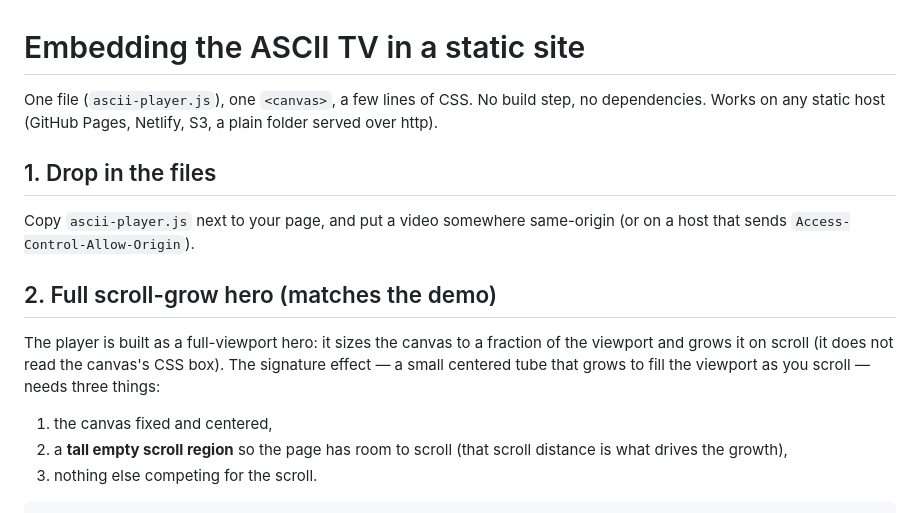
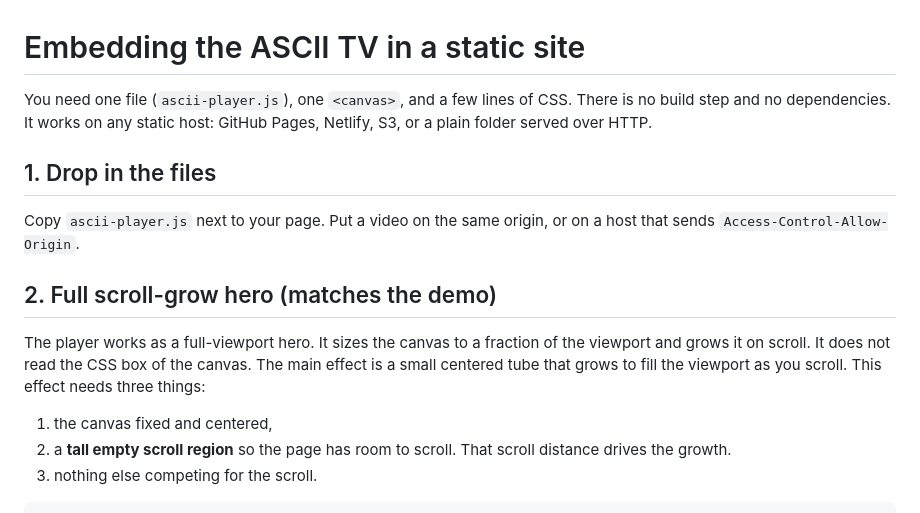
Before and after one commit to jjsnack/ascii-tv, a Markdown page: INTEGRATION.md, the part around one of its changes. Rendered like a GitHub page.

````diff
--- a/INTEGRATION.md
+++ b/INTEGRATION.md
@@ -1,24 +1,24 @@
 # Embedding the ASCII TV in a static site
 
-One file (`ascii-player.js`), one `<canvas>`, a few lines of CSS. No build step,
-no dependencies. Works on any static host (GitHub Pages, Netlify, S3, a plain
-folder served over http).
+You need one file (`ascii-player.js`), one `<canvas>`, and a few lines of CSS.
+There is no build step and no dependencies. It works on any static host: GitHub
+Pages, Netlify, S3, or a plain folder served over HTTP.
 
 ## 1. Drop in the files
 
-Copy `ascii-player.js` next to your page, and put a video somewhere same-origin
-(or on a host that sends `Access-Control-Allow-Origin`).
+Copy `ascii-player.js` next to your page. Put a video on the same origin, or on
+a host that sends `Access-Control-Allow-Origin`.
 
 ## 2. Full scroll-grow hero (matches the demo)
 
-The player is built as a full-viewport hero: it sizes the canvas to a fraction
-of the viewport and grows it on scroll (it does not read the canvas's CSS box).
-The signature effect — a small centered tube that grows to fill the viewport as
-you scroll — needs three things:
+The player works as a full-viewport hero. It sizes the canvas to a fraction of
+the viewport and grows it on scroll. It does not read the CSS box of the canvas.
+The main effect is a small centered tube that grows to fill the viewport as you
+scroll. This effect needs three things:
 
 1. the canvas fixed and centered,
-2. a **tall empty scroll region** so the page has room to scroll (that scroll
-   distance is what drives the growth),
+2. a **tall empty scroll region** so the page has room to scroll. That scroll
+   distance drives the growth.
 3. nothing else competing for the scroll.
 
 ```html
````
Also changed, not shown: other parts of INTEGRATION.md (+37 -34 lines).
